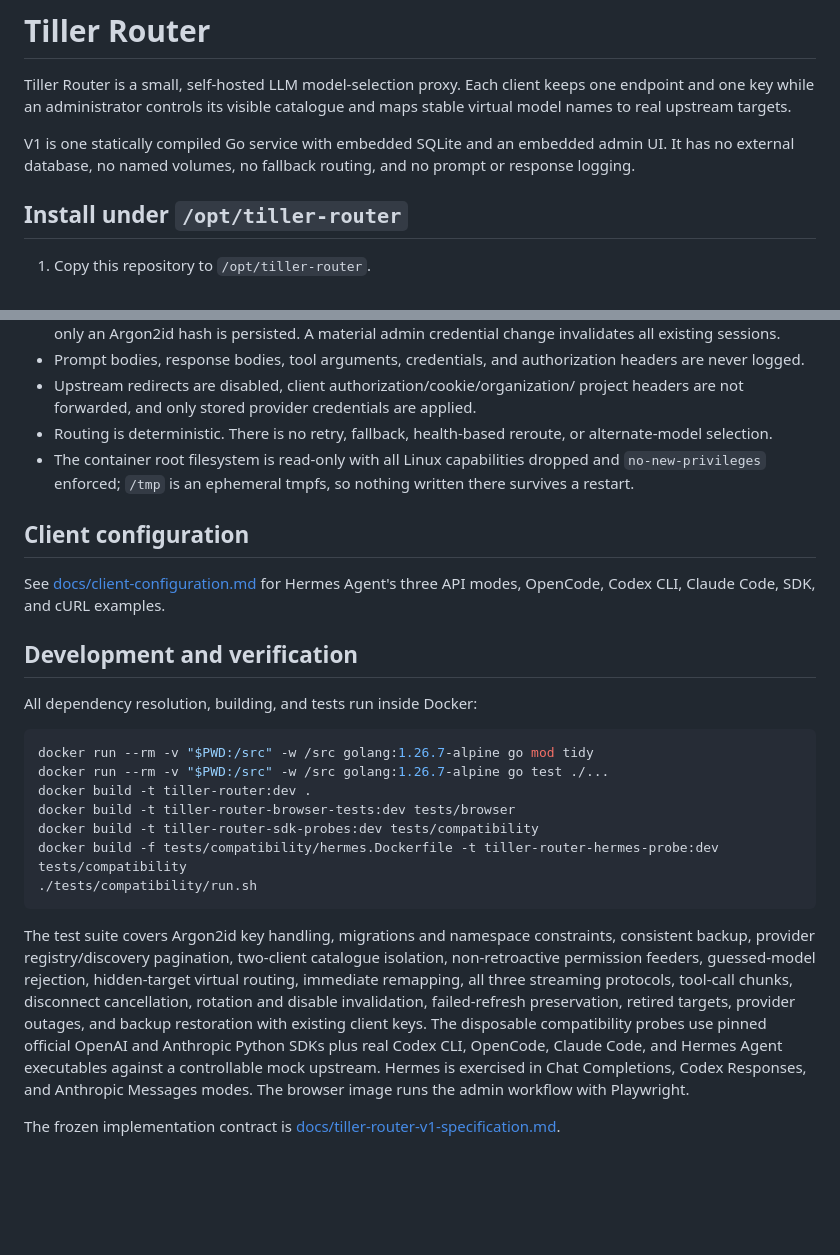
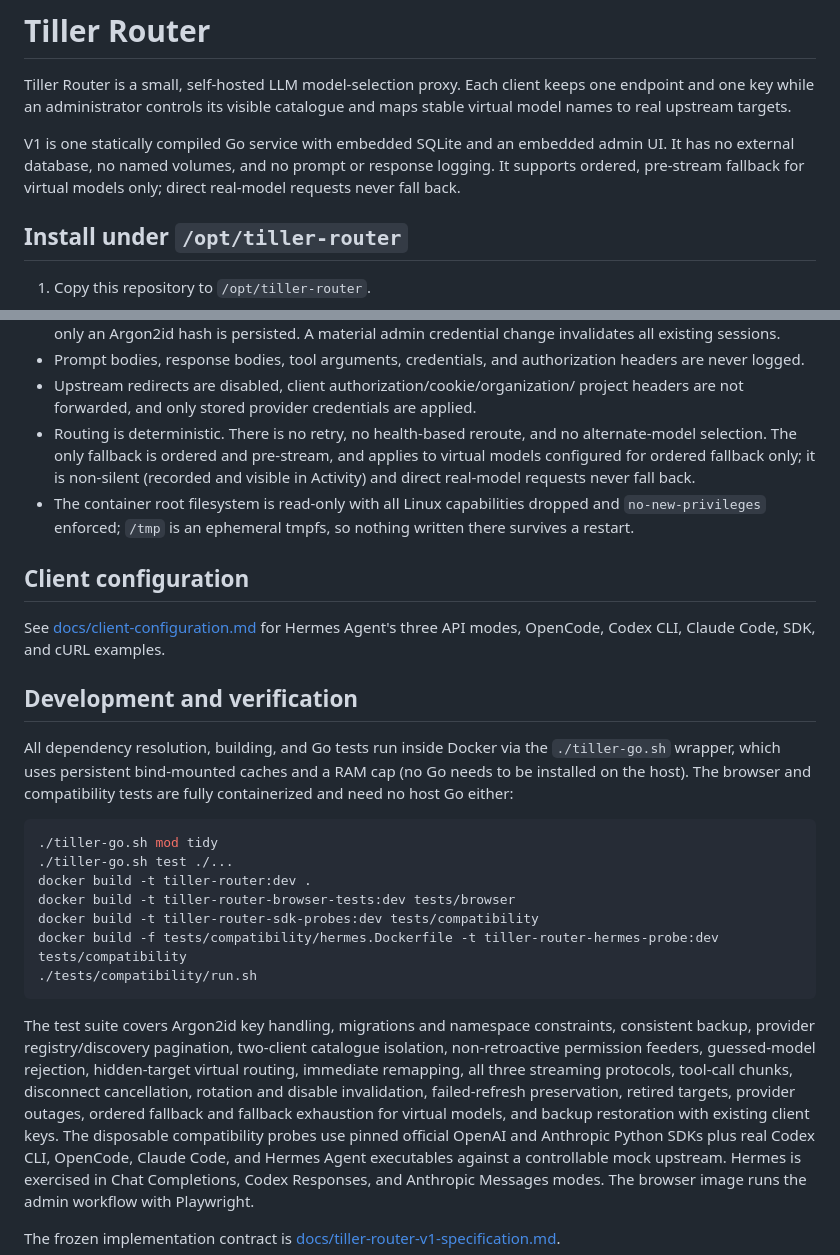
Before and after one commit to berenebot-agent/tiller-router, a Markdown page: README.md, 2 parts joined by grey strips. Rendered like a GitHub page; blank space fills up the shorter version.

Commit message:
README: reflect ordered fallback for virtual models and tiller-go.sh dev flow

````diff
--- a/README.md
+++ b/README.md
@@ -5,8 +5,9 @@ keeps one endpoint and one key while an administrator controls its visible
 catalogue and maps stable virtual model names to real upstream targets.
 
 V1 is one statically compiled Go service with embedded SQLite and an embedded
-admin UI. It has no external database, no named volumes, no fallback routing,
-and no prompt or response logging.
+admin UI. It has no external database, no named volumes, and no prompt or
+response logging. It supports ordered, pre-stream fallback for virtual models
+only; direct real-model requests never fall back.
 
 ## Install under `/opt/tiller-router`
 
@@ -108,8 +109,11 @@ authenticated export.
 - Upstream redirects are disabled, client authorization/cookie/organization/
   project headers are not forwarded, and only stored provider credentials are
   applied.
-- Routing is deterministic. There is no retry, fallback, health-based reroute,
-  or alternate-model selection.
+- Routing is deterministic. There is no retry, no health-based reroute, and no
+  alternate-model selection. The only fallback is ordered and pre-stream, and
+  applies to virtual models configured for ordered fallback only; it is
+  non-silent (recorded and visible in Activity) and direct real-model requests
+  never fall back.
 - The container root filesystem is read-only with all Linux capabilities
   dropped and `no-new-privileges` enforced; `/tmp` is an ephemeral tmpfs, so
   nothing written there survives a restart.
@@ -122,11 +126,14 @@ examples.
 
 ## Development and verification
 
-All dependency resolution, building, and tests run inside Docker:
+All dependency resolution, building, and Go tests run inside Docker via the
+`./tiller-go.sh` wrapper, which uses persistent bind-mounted caches and a RAM
+cap (no Go needs to be installed on the host). The browser and compatibility
+tests are fully containerized and need no host Go either:
 
 ```sh
-docker run --rm -v "$PWD:/src" -w /src golang:1.26.7-alpine go mod tidy
-docker run --rm -v "$PWD:/src" -w /src golang:1.26.7-alpine go test ./...
+./tiller-go.sh mod tidy
+./tiller-go.sh test ./...
 docker build -t tiller-router:dev .
 docker build -t tiller-router-browser-tests:dev tests/browser
 docker build -t tiller-router-sdk-probes:dev tests/compatibility
@@ -140,7 +147,8 @@ two-client catalogue isolation, non-retroactive permission feeders,
 guessed-model rejection, hidden-target virtual routing, immediate remapping,
 all three streaming protocols, tool-call chunks, disconnect cancellation,
 rotation and disable invalidation, failed-refresh preservation, retired
-targets, provider outages, and backup restoration with existing client keys.
+targets, provider outages, ordered fallback and fallback exhaustion for virtual
+models, and backup restoration with existing client keys.
 The disposable compatibility probes use pinned official OpenAI and Anthropic
 Python SDKs plus real Codex CLI, OpenCode, Claude Code, and Hermes Agent
 executables against a controllable mock upstream. Hermes is exercised in Chat
````
